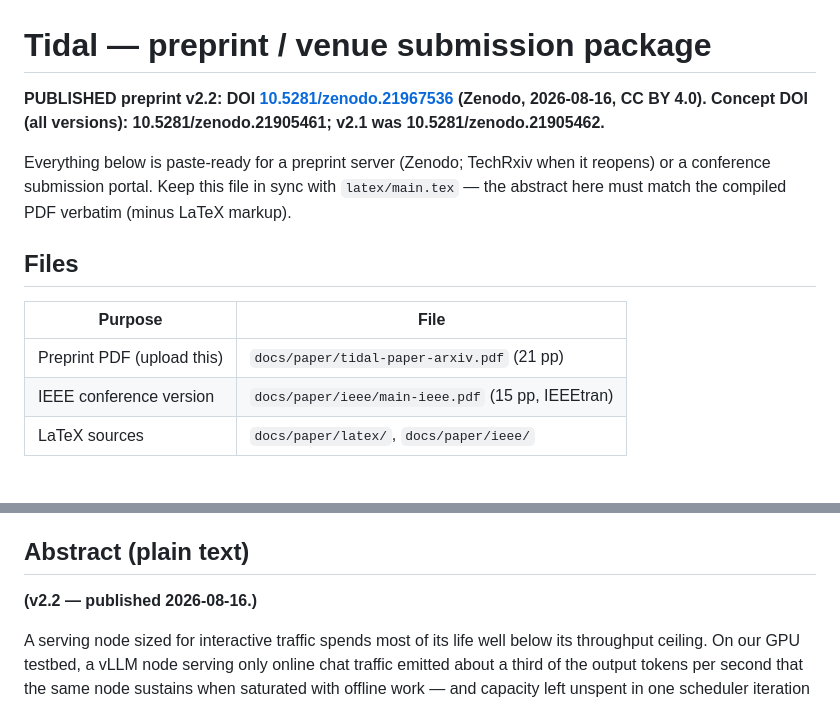
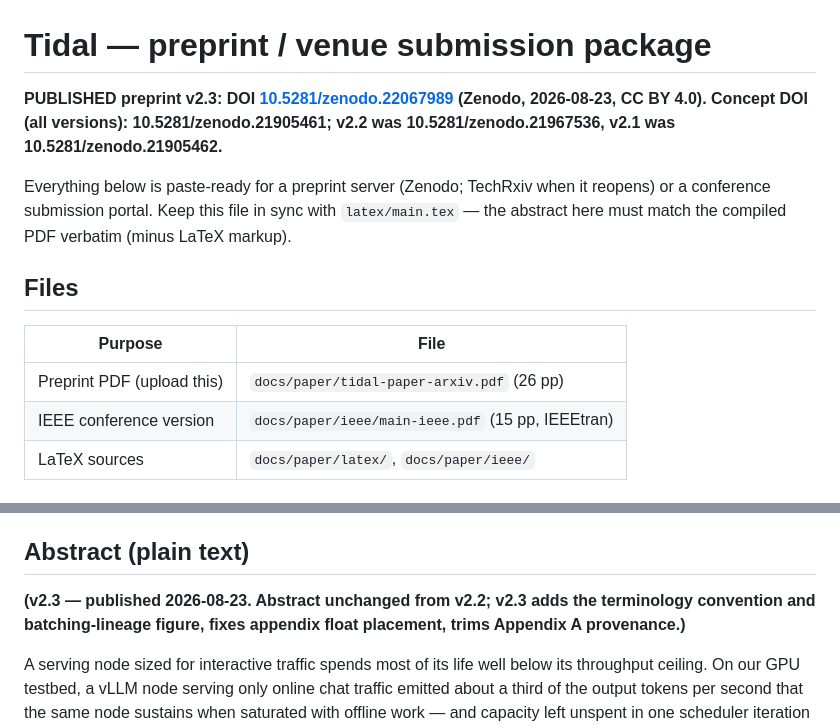
Before and after one commit to rajagurunath/tidal, a Markdown page: docs/paper/SUBMISSION_PACKAGE.md, 2 parts joined by grey strips. Rendered like a GitHub page.

Commit message:
paper: v2.3 published — DOI 10.5281/zenodo.22067989 (terminology + lineage figure + float fix + provenance trim); update DOI references

```diff
--- a/docs/paper/SUBMISSION_PACKAGE.md
+++ b/docs/paper/SUBMISSION_PACKAGE.md
@@ -1,6 +1,6 @@
 # Tidal — preprint / venue submission package
 
-**PUBLISHED preprint v2.2: DOI [10.5281/zenodo.21967536](https://doi.org/10.5281/zenodo.21967536) (Zenodo, 2026-08-16, CC BY 4.0). Concept DOI (all versions): 10.5281/zenodo.21905461; v2.1 was 10.5281/zenodo.21905462.**
+**PUBLISHED preprint v2.3: DOI [10.5281/zenodo.22067989](https://doi.org/10.5281/zenodo.22067989) (Zenodo, 2026-08-23, CC BY 4.0). Concept DOI (all versions): 10.5281/zenodo.21905461; v2.2 was 10.5281/zenodo.21967536, v2.1 was 10.5281/zenodo.21905462.**
 
 Everything below is paste-ready for a preprint server (Zenodo; TechRxiv when it
 reopens) or a conference submission portal. Keep this file in sync with
@@ -11,7 +11,7 @@ reopens) or a conference submission portal. Keep this file in sync with
 
 | Purpose | File |
 |---|---|
-| Preprint PDF (upload this) | `docs/paper/tidal-paper-arxiv.pdf` (21 pp) |
+| Preprint PDF (upload this) | `docs/paper/tidal-paper-arxiv.pdf` (26 pp) |
 | IEEE conference version | `docs/paper/ieee/main-ieee.pdf` (15 pp, IEEEtran) |
 | LaTeX sources | `docs/paper/latex/`, `docs/paper/ieee/` |
 
@@ -25,7 +25,7 @@ Gurunath Lunkupali Venugopal — gurunathrajagopal@gmail.com
 
 ## Abstract (plain text)
 
-**(v2.2 — published 2026-08-16.)**
+**(v2.3 — published 2026-08-23. Abstract unchanged from v2.2; v2.3 adds the terminology convention and batching-lineage figure, fixes appendix float placement, trims Appendix A provenance.)**
 
 A serving node sized for interactive traffic spends most of its life well below
 its throughput ceiling. On our GPU testbed, a vLLM node serving only online
```
Also changed, not shown: README.md (+1 -1 lines), docs/research/2026-08-23-kv-lease-research-plan.md (+2 -2 lines).
